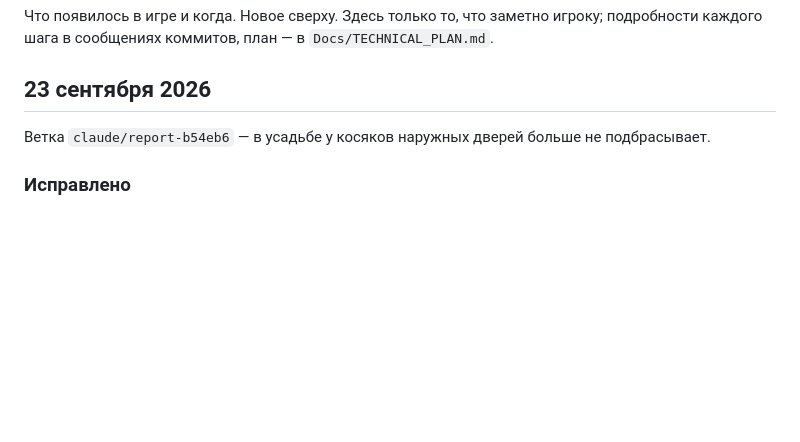
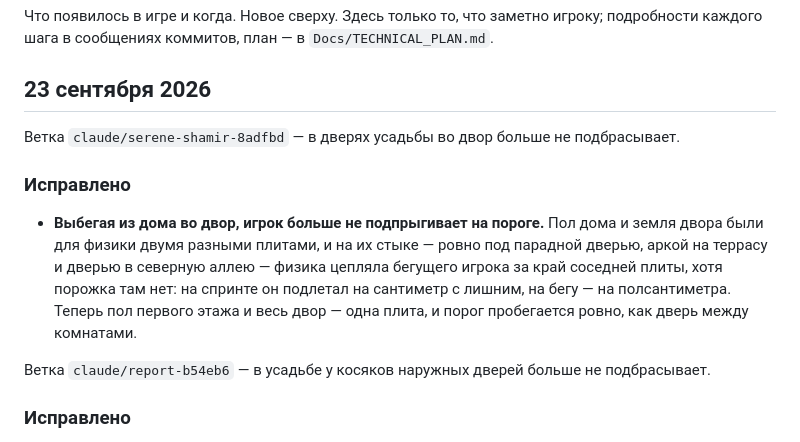
Before and after one commit to andmakerX/kak-pylesosit, a Markdown page: changelog.md, the part around the change. GitHub-like rendering; blank space fills up the shorter version.

Commit message:
Лента из 734e51b, 23.09.2026 23:58

```diff
--- a/changelog.md
+++ b/changelog.md
@@ -4,6 +4,17 @@
 подробности каждого шага в сообщениях коммитов, план — в `Docs/TECHNICAL_PLAN.md`.
 
 ## 23 сентября 2026
+
+Ветка `claude/serene-shamir-8adfbd` — в дверях усадьбы во двор больше не подбрасывает.
+
+### Исправлено
+
+- **Выбегая из дома во двор, игрок больше не подпрыгивает на пороге.** Пол дома и земля двора
+  были для физики двумя разными плитами, и на их стыке — ровно под парадной дверью, аркой на
+  террасу и дверью в северную аллею — физика цепляла бегущего игрока за край соседней плиты,
+  хотя порожка там нет: на спринте он подлетал на сантиметр с лишним, на бегу — на
+  полсантиметра. Теперь пол первого этажа и весь двор — одна плита, и порог пробегается ровно,
+  как дверь между комнатами.
 
 Ветка `claude/report-b54eb6` — в усадьбе у косяков наружных дверей больше не подбрасывает.
 
```
